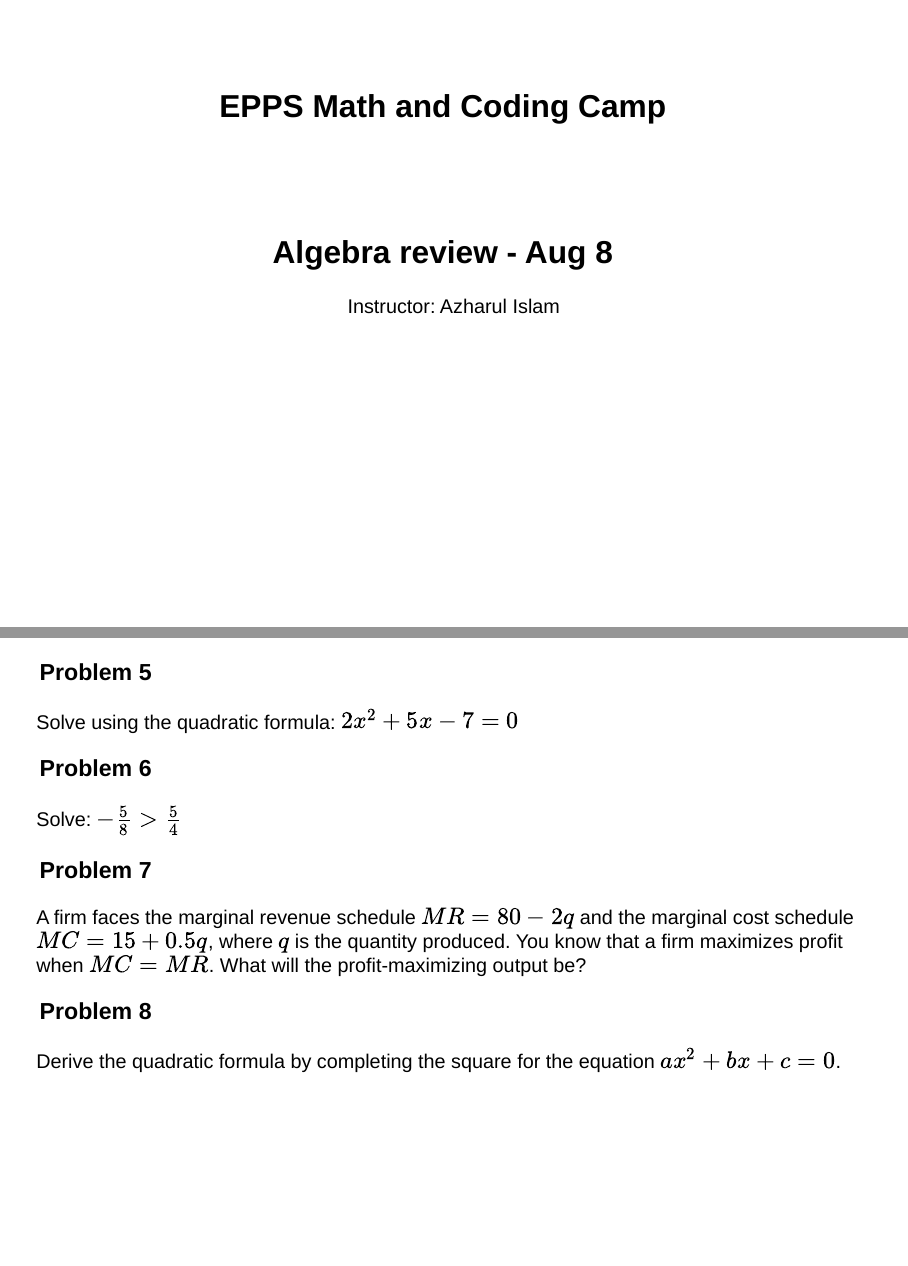
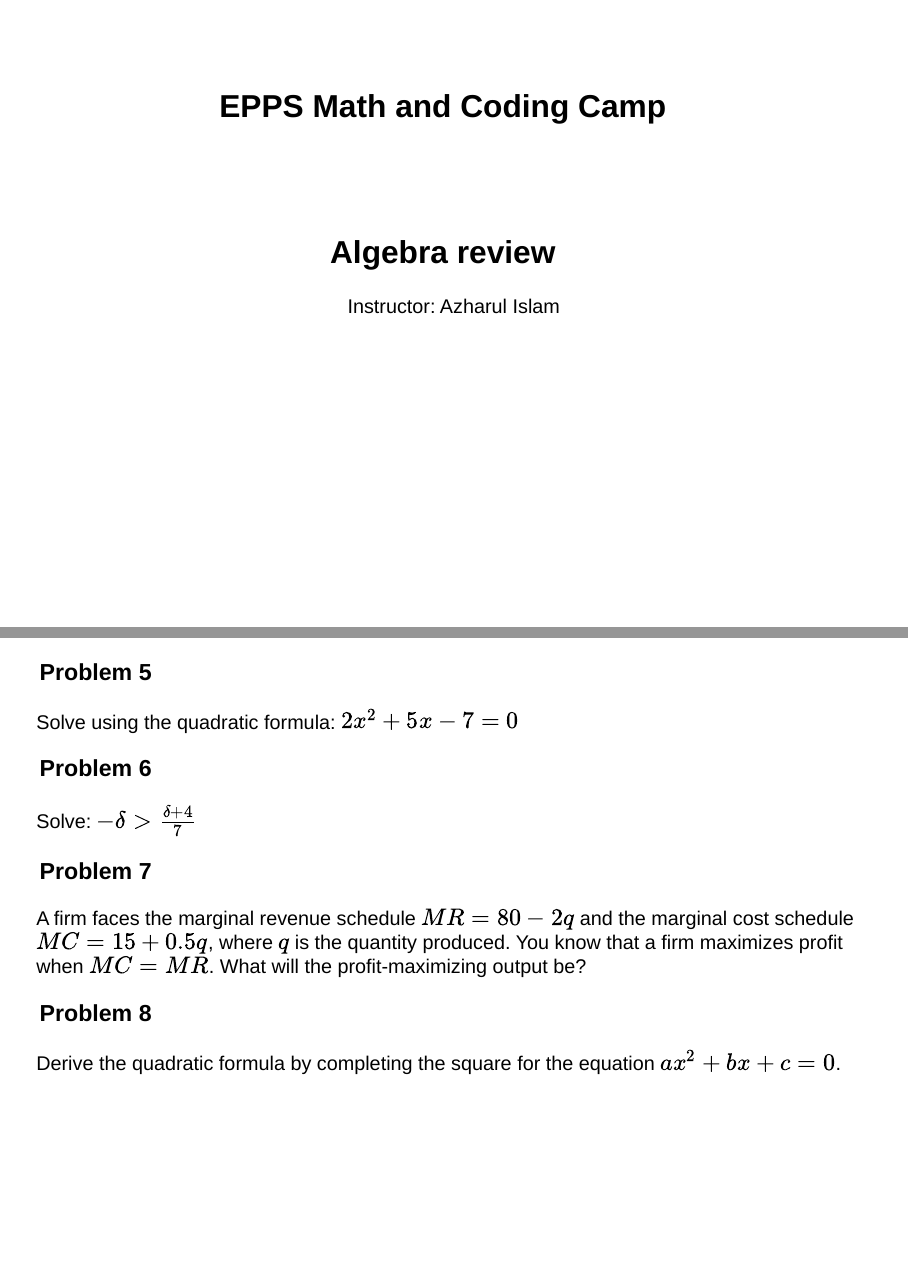
Before and after one commit to eppsmathcodingcamp/modules, a Quarto document (MandS_ch2_edited.qmd): pages 1 and 18 of 19, joined at a grey line. Rendered offline with R 4.5, knitr and Pandoc in place of Quarto, with nearby package versions; drawn as Slidy slides in place of the format the file asks for.

Commit message:
problems problems

```diff
--- a/MandS_ch2_edited.qmd
+++ b/MandS_ch2_edited.qmd
@@ -1,6 +1,6 @@
 ---
 title: "EPPS Math and Coding Camp"
-subtitle: "Algebra review - Aug 8"
+subtitle: "Algebra review"
 author: "Instructor: Azharul Islam"
 format:
   revealjs:
@@ -337,7 +337,7 @@ Solve using the quadratic formula: $2x^2 + 5x - 7 = 0$
 
 ### Problem 6
 
-Solve: $-\frac{5}{8} > \frac{5}{4}$
+Solve: $-\delta > \frac{\delta+4}{7}$
 
 ### Problem 7
 
```
Also changed, not shown: MandS_ch2_edited.html.
